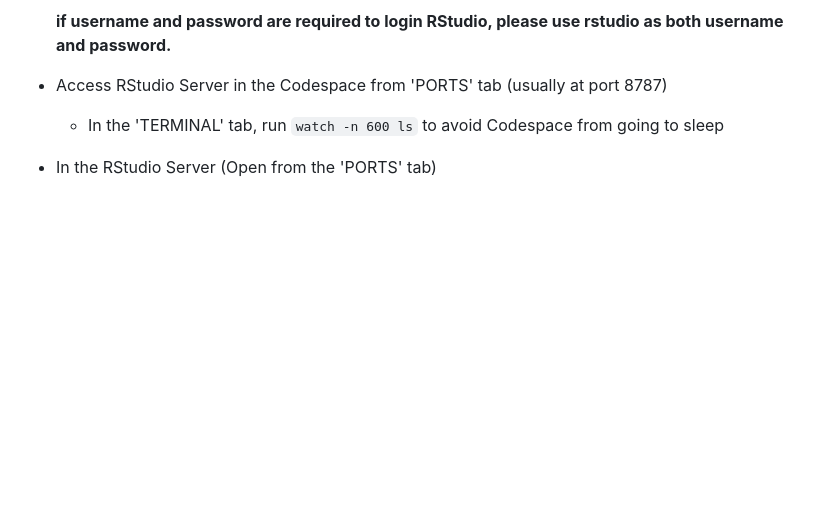
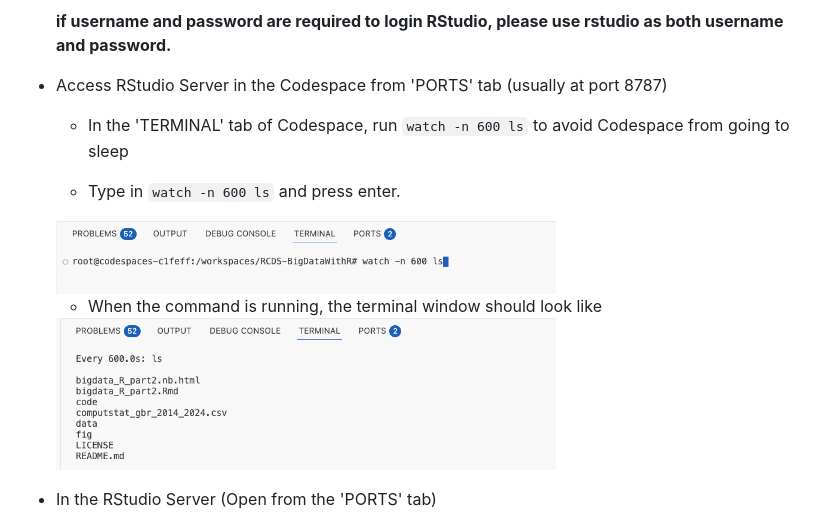
Before and after one commit to ImperialCollegeLondon/RCDS-BigDataWithR, a Markdown page: README.md, the part around the change. GitHub-like rendering; pictures changed too: fig/codespace_terminal_cmd1.png (added), fig/codespace_terminal_cmd2.png (added); blank space fills up the shorter version.

Commit message:
updated solutions for part 2 and readme

```diff
--- a/README.md
+++ b/README.md
@@ -30,7 +30,13 @@ in-person or online
 
 - Access RStudio Server in the Codespace from 'PORTS' tab (usually at port 8787)
 
-    - In the 'TERMINAL' tab, run `watch -n 600 ls` to avoid Codespace from going to sleep
+    - In the 'TERMINAL' tab of Codespace, run `watch -n 600 ls` to avoid Codespace from going to sleep
+
+    - Type in `watch -n 600 ls` and press enter.
+    <img src="/fig/codespace_terminal_cmd1.png" width="500" />
+
+    - When the command is running, the terminal window should look like
+    <img src="/fig/codespace_terminal_cmd2.png" width="500" />
 
 - In the RStudio Server (Open from the 'PORTS' tab)
 
```
Also changed, not shown: 1 other file.
